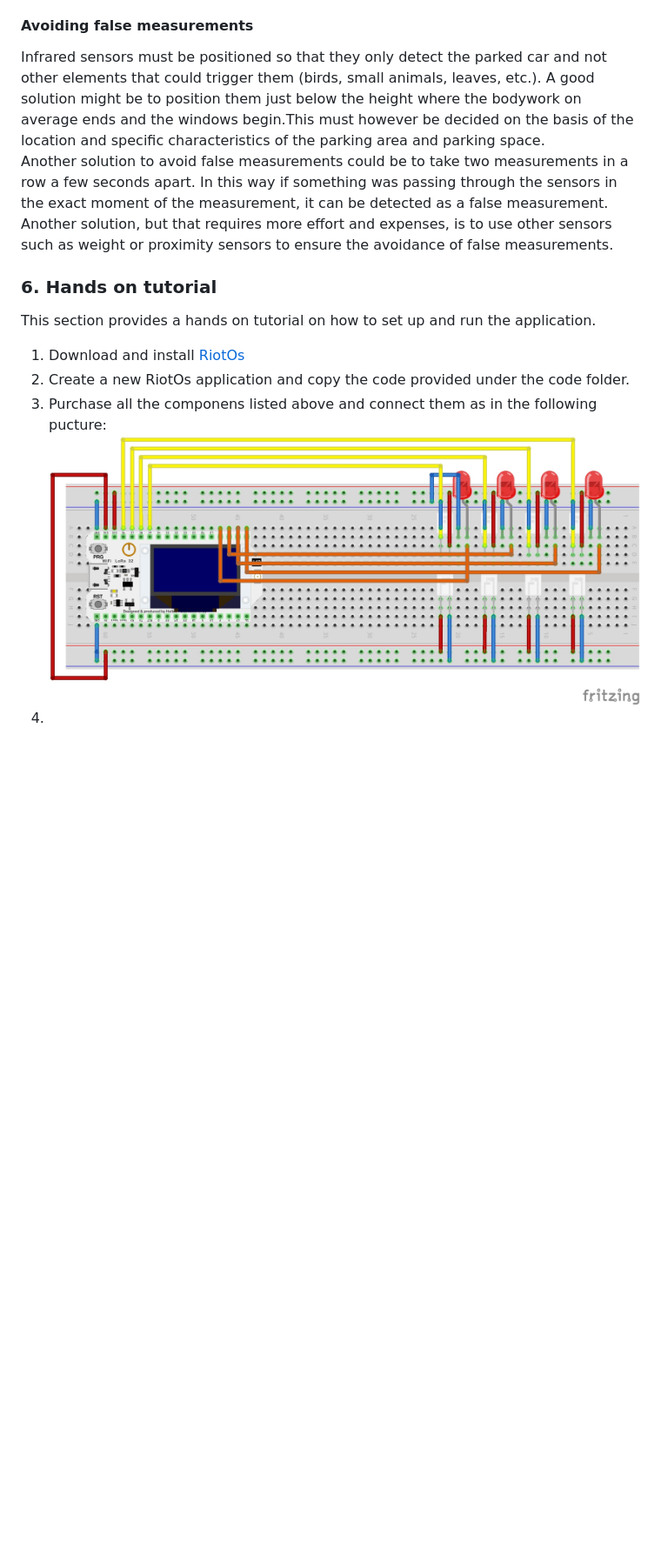
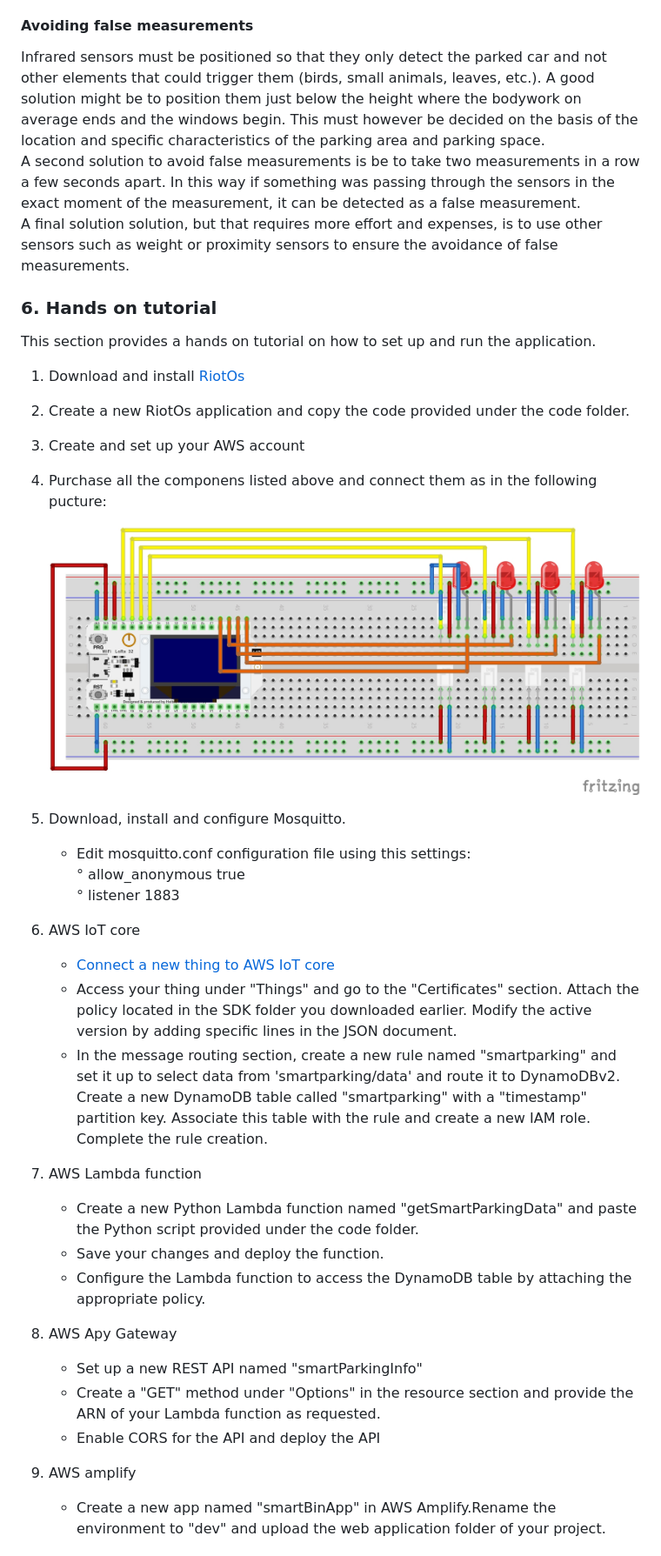
Before and after one commit to aveklan/smart-parking, a Markdown page: README.md, the part around the change printed below. Shown: that part at 87% size. Drawn GitHub-style; blank space fills up the shorter version.

```diff
--- a/README.md
+++ b/README.md
@@ -83,9 +83,9 @@ The overall system energy consuption will highly depends on the adopted sensors
 
 #### Avoiding false measurements
 
-Infrared sensors must be positioned so that they only detect the parked car and not other elements that could trigger them (birds, small animals, leaves, etc.). A good solution might be to position them just below the height where the bodywork on average ends and the windows begin.This must however be decided on the basis of the location and specific characteristics of the parking area and parking space.
-Another solution to avoid false measurements could be to take two measurements in a row a few seconds apart. In this way if something was passing through the sensors in the exact moment of the measurement, it can be detected as a false measurement.
-Another solution, but that requires more effort and expenses, is to use other sensors such as weight or proximity sensors to ensure the avoidance of false measurements.
+Infrared sensors must be positioned so that they only detect the parked car and not other elements that could trigger them (birds, small animals, leaves, etc.). A good solution might be to position them just below the height where the bodywork on average ends and the windows begin. This must however be decided on the basis of the location and specific characteristics of the parking area and parking space.
+A second solution to avoid false measurements is be to take two measurements in a row a few seconds apart. In this way if something was passing through the sensors in the exact moment of the measurement, it can be detected as a false measurement.
+A final solution solution, but that requires more effort and expenses, is to use other sensors such as weight or proximity sensors to ensure the avoidance of false measurements.
 
 ### 6. Hands on tutorial
 
@@ -93,6 +93,30 @@ This section provides a hands on tutorial on how to set up and run the applicati
 
 1. Download and install [RiotOs](https://www.riot-os.org/)
 2. Create a new RiotOs application and copy the code provided under the code folder.
-3. Purchase all the componens listed above and connect them as in the following pucture:
+3. Create and set up your AWS account
+4. Purchase all the componens listed above and connect them as in the following pucture:
+
    ![Network architecture](/images/Untitled%20Sketch_bb.jpg)
-4.
+
+5. Download, install and configure Mosquitto.
+   - Edit mosquitto.conf configuration file using this settings:
+      ° allow_anonymous true
+      ° listener 1883
+6. AWS IoT core
+   - [ Connect a new thing to AWS IoT core](https://eu-west-3.console.aws.amazon.com/iot/home?region=eu-west-3#/home)
+   - Access your thing under "Things" and go to the "Certificates" section. Attach the policy located in the SDK folder you downloaded earlier. Modify the active version by adding specific lines in the JSON document.
+   - In the message routing section, create a new rule named "smartparking" and set it up to select data from 'smartparking/data' and route it to DynamoDBv2.
+     Create a new DynamoDB table called "smartparking" with a "timestamp" partition key.
+     Associate this table with the rule and create a new IAM role.
+     Complete the rule creation.
+7. AWS Lambda function
+   - Create a new Python Lambda function named "getSmartParkingData" and paste the Python script provided under the code folder.
+   - Save your changes and deploy the function.
+   - Configure the Lambda function to access the DynamoDB table by attaching the appropriate policy.
+8. AWS Apy Gateway
+   - Set up a new REST API named "smartParkingInfo"
+   - Create a "GET" method under "Options" in the resource section and provide the ARN of your Lambda function as requested.
+   - Enable CORS for the API and deploy the API
+9. AWS amplify
+   - Create a new app named "smartBinApp" in AWS Amplify.Rename the environment to "dev" and upload the web application folder of your project.
+
```
Also changed, not shown: other parts of README.md (+14 -9 lines).
